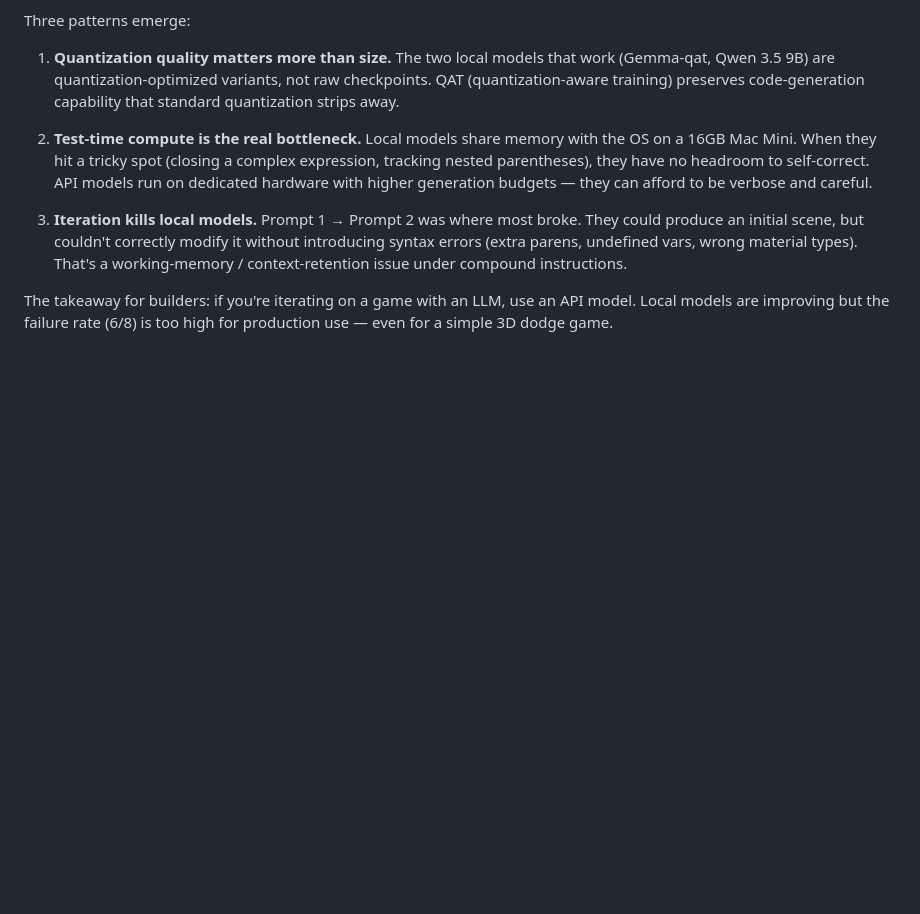
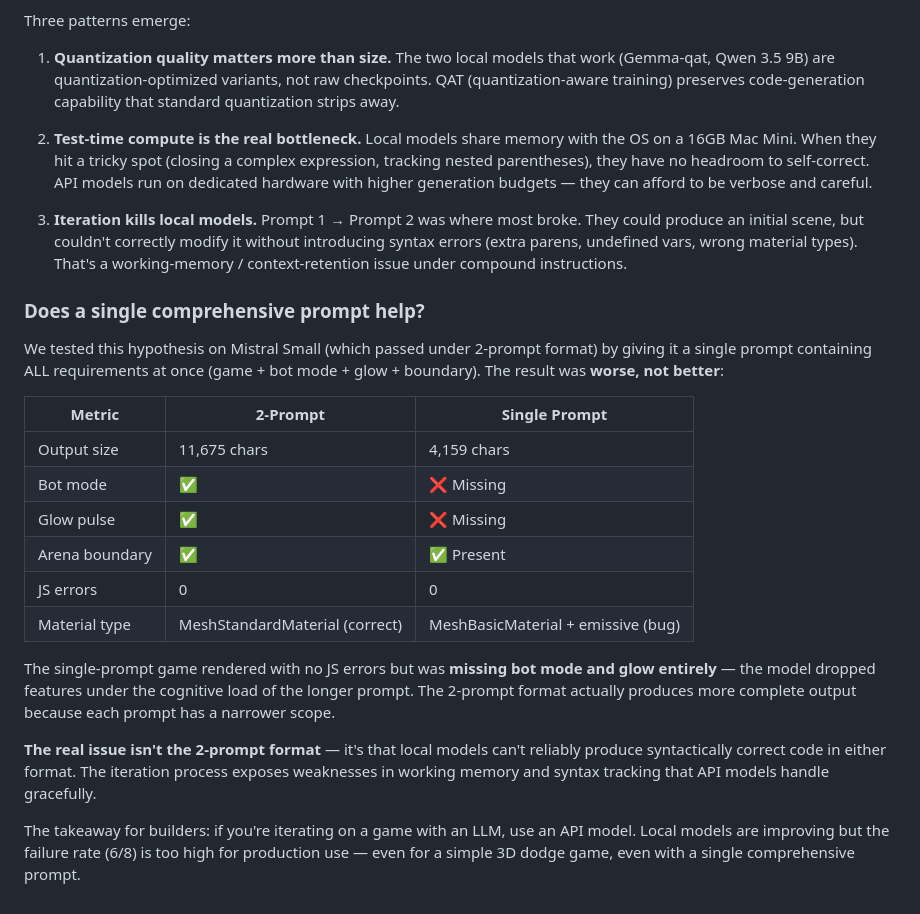
Before and after one commit to driphtyio/3d-space-dodge, a Markdown page: 3d-space-dodge-benchmark.md, the part around the change. GitHub-like rendering; blank space fills up the shorter version.

Commit message:
Add single-prompt experiment results. Single prompt is worse, not better.

```diff
--- a/3d-space-dodge-benchmark.md
+++ b/3d-space-dodge-benchmark.md
@@ -164,4 +164,21 @@ Three patterns emerge:
 
 3. **Iteration kills local models.** Prompt 1 → Prompt 2 was where most broke. They could produce an initial scene, but couldn't correctly modify it without introducing syntax errors (extra parens, undefined vars, wrong material types). That's a working-memory / context-retention issue under compound instructions.
 
-The takeaway for builders: if you're iterating on a game with an LLM, use an API model. Local models are improving but the failure rate (6/8) is too high for production use — even for a simple 3D dodge game.
+### Does a single comprehensive prompt help?
+
+We tested this hypothesis on Mistral Small (which passed under 2-prompt format) by giving it a single prompt containing ALL requirements at once (game + bot mode + glow + boundary). The result was **worse, not better**:
+
+| Metric | 2-Prompt | Single Prompt |
+|--------|----------|---------------|
+| Output size | 11,675 chars | 4,159 chars |
+| Bot mode | ✅ | ❌ Missing |
+| Glow pulse | ✅ | ❌ Missing |
+| Arena boundary | ✅ | ✅ Present |
+| JS errors | 0 | 0 |
+| Material type | MeshStandardMaterial (correct) | MeshBasicMaterial + emissive (bug) |
+
+The single-prompt game rendered with no JS errors but was **missing bot mode and glow entirely** — the model dropped features under the cognitive load of the longer prompt. The 2-prompt format actually produces more complete output because each prompt has a narrower scope.
+
+**The real issue isn't the 2-prompt format** — it's that local models can't reliably produce syntactically correct code in either format. The iteration process exposes weaknesses in working memory and syntax tracking that API models handle gracefully.
+
+The takeaway for builders: if you're iterating on a game with an LLM, use an API model. Local models are improving but the failure rate (6/8) is too high for production use — even for a simple 3D dodge game, even with a single comprehensive prompt.
```
